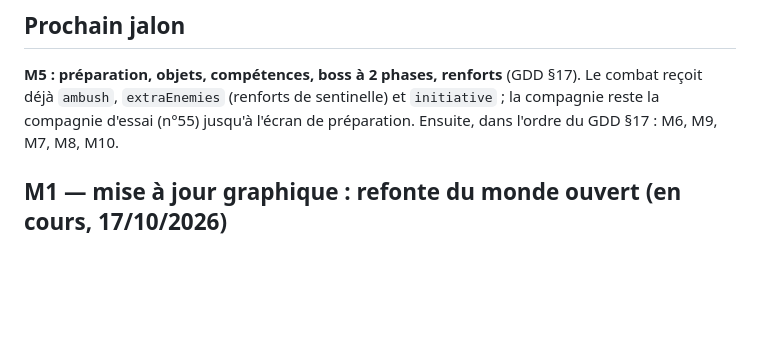
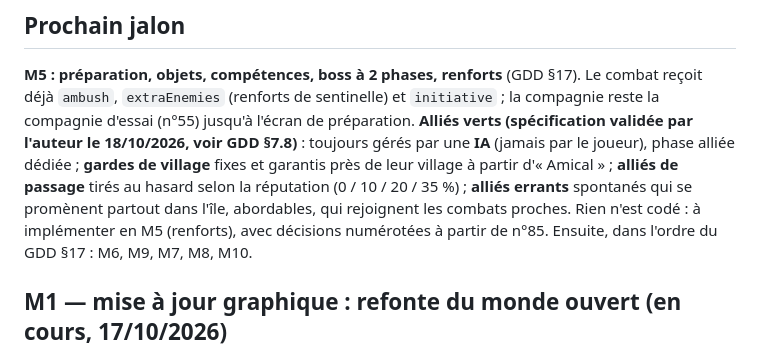
Before and after one commit to KevinRac/umbratech.fr, a Markdown page: vaelmor/PROGRESS.md, the part around the change. Rendered like a GitHub page; blank space fills up the shorter version.

```diff
--- a/vaelmor/PROGRESS.md
+++ b/vaelmor/PROGRESS.md
@@ -7,6 +7,7 @@ Nous sommes sur le projet Vaelmor (dossier `vaelmor/` du dépôt umbratech.fr).
 
 ## Prochain jalon
 **M5 : préparation, objets, compétences, boss à 2 phases, renforts** (GDD §17). Le combat reçoit déjà `ambush`, `extraEnemies` (renforts de sentinelle) et `initiative` ; la compagnie reste la compagnie d'essai (n°55) jusqu'à l'écran de préparation.
+**Alliés verts (spécification validée par l'auteur le 18/10/2026, voir GDD §7.8)** : toujours gérés par une **IA** (jamais par le joueur), phase alliée dédiée ; **gardes de village** fixes et garantis près de leur village à partir d'« Amical » ; **alliés de passage** tirés au hasard selon la réputation (0 / 10 / 20 / 35 %) ; **alliés errants** spontanés qui se promènent partout dans l'île, abordables, qui rejoignent les combats proches. Rien n'est codé : à implémenter en M5 (renforts), avec décisions numérotées à partir de n°85.
 Ensuite, dans l'ordre du GDD §17 : M6, M9, M7, M8, M10.
 
 ## M1 — mise à jour graphique : refonte du monde ouvert (en cours, 17/10/2026)
```
Also changed, not shown: vaelmor/docs/GDD_Vaelmor.md (+15 -1 lines).
